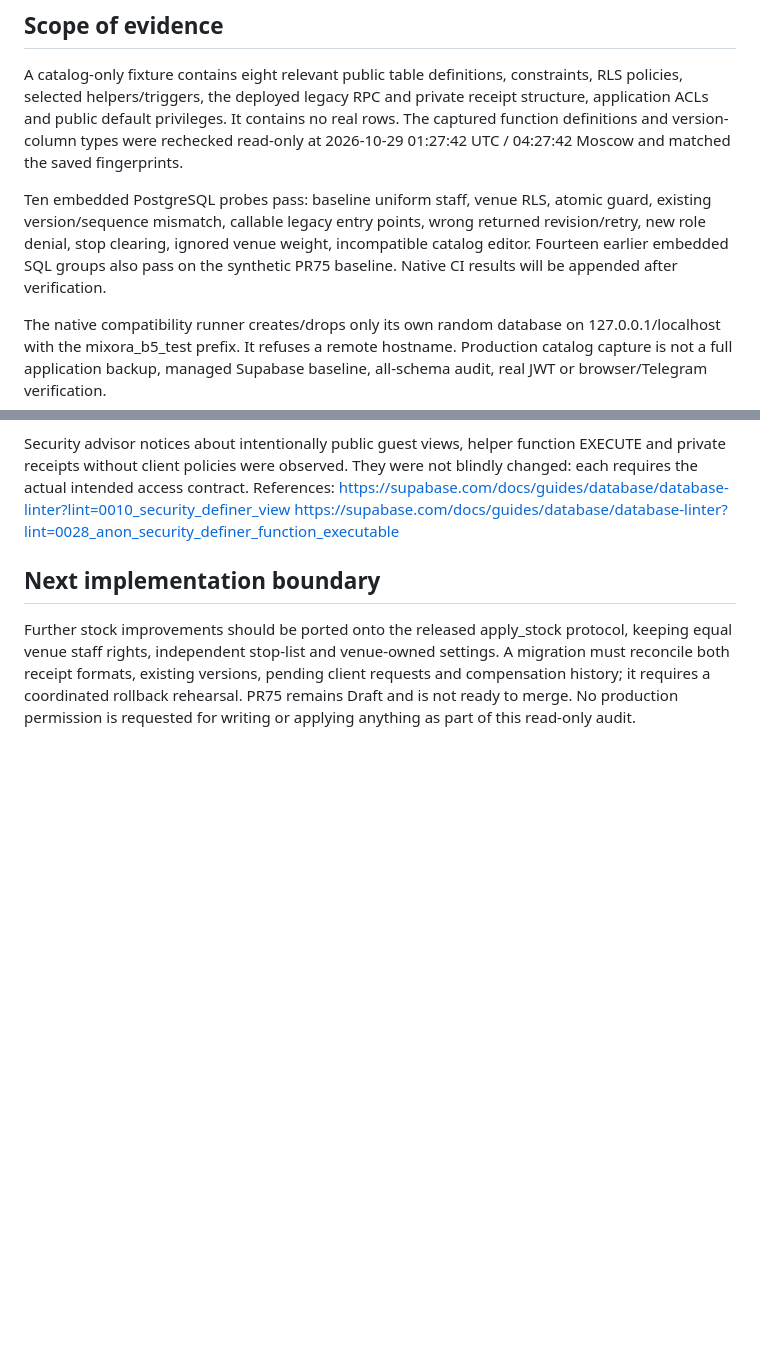
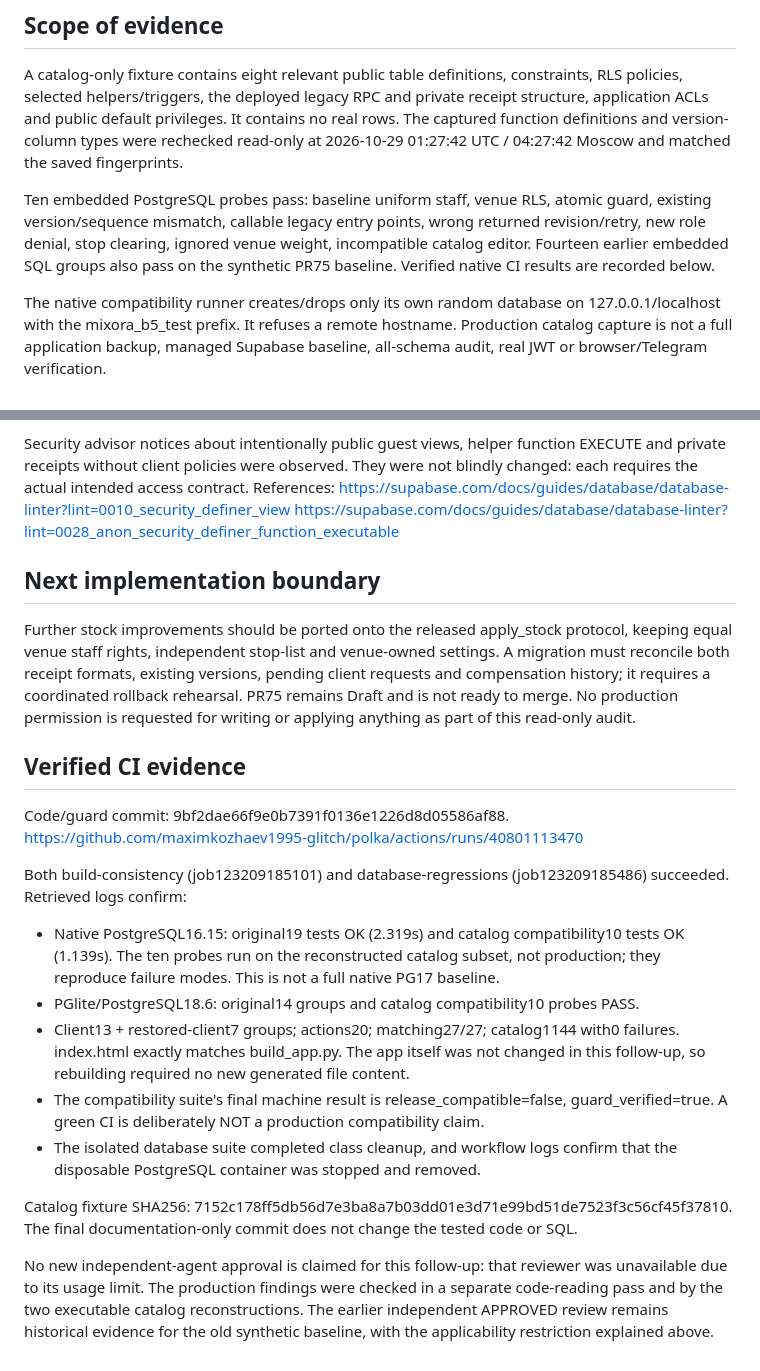
Before and after one commit to maximkozhaev1995-glitch/polka, a Markdown page: audit/B5_PRODUCTION_COMPATIBILITY_20261029.md, 2 parts joined by grey strips. Rendered like a GitHub page; blank space fills up the shorter version.

Commit message:
Record verified production compatibility probes and release blockers

```diff
--- a/audit/B5_PRODUCTION_COMPATIBILITY_20261029.md
+++ b/audit/B5_PRODUCTION_COMPATIBILITY_20261029.md
@@ -82,7 +82,7 @@ Ten embedded PostgreSQL probes pass: baseline uniform staff, venue RLS, atomic g
 existing version/sequence mismatch, callable legacy entry points, wrong returned
 revision/retry, new role denial, stop clearing, ignored venue weight, incompatible
 catalog editor. Fourteen earlier embedded SQL groups also pass on the synthetic
-PR75 baseline. Native CI results will be appended after verification.
+PR75 baseline. Verified native CI results are recorded below.
 
 The native compatibility runner creates/drops only its own random database on
 127.0.0.1/localhost with the mixora_b5_test prefix. It refuses a remote hostname.
@@ -103,3 +103,33 @@ A migration must reconcile both receipt formats, existing versions, pending clie
 requests and compensation history; it requires a coordinated rollback rehearsal.
 PR75 remains Draft and is not ready to merge. No production permission is requested
 for writing or applying anything as part of this read-only audit.
+
+## Verified CI evidence
+
+Code/guard commit: 9bf2dae66f9e0b7391f0136e1226d8d05586af88.
+https://github.com/maximkozhaev1995-glitch/polka/actions/runs/40801113470
+
+Both build-consistency (job123209185101) and database-regressions
+(job123209185486) succeeded. Retrieved logs confirm:
+
+- Native PostgreSQL16.15: original19 tests OK (2.319s) and catalog compatibility10
+  tests OK (1.139s). The ten probes run on the reconstructed catalog subset, not
+  production; they reproduce failure modes. This is not a full native PG17 baseline.
+- PGlite/PostgreSQL18.6: original14 groups and catalog compatibility10 probes PASS.
+- Client13 + restored-client7 groups; actions20; matching27/27; catalog1144 with0
+  failures. index.html exactly matches build_app.py. The app itself was not changed
+  in this follow-up, so rebuilding required no new generated file content.
+- The compatibility suite's final machine result is release_compatible=false,
+  guard_verified=true. A green CI is deliberately NOT a production compatibility claim.
+- The isolated database suite completed class cleanup, and workflow logs confirm
+  that the disposable PostgreSQL container was stopped and removed.
+
+Catalog fixture SHA256:
+7152c178ff5db56d7e3ba8a7b03dd01e3d71e99bd51de7523f3c56cf45f37810.
+The final documentation-only commit does not change the tested code or SQL.
+
+No new independent-agent approval is claimed for this follow-up: that reviewer
+was unavailable due to its usage limit. The production findings were checked in
+a separate code-reading pass and by the two executable catalog reconstructions.
+The earlier independent APPROVED review remains historical evidence for the old
+synthetic baseline, with the applicability restriction explained above.
```
